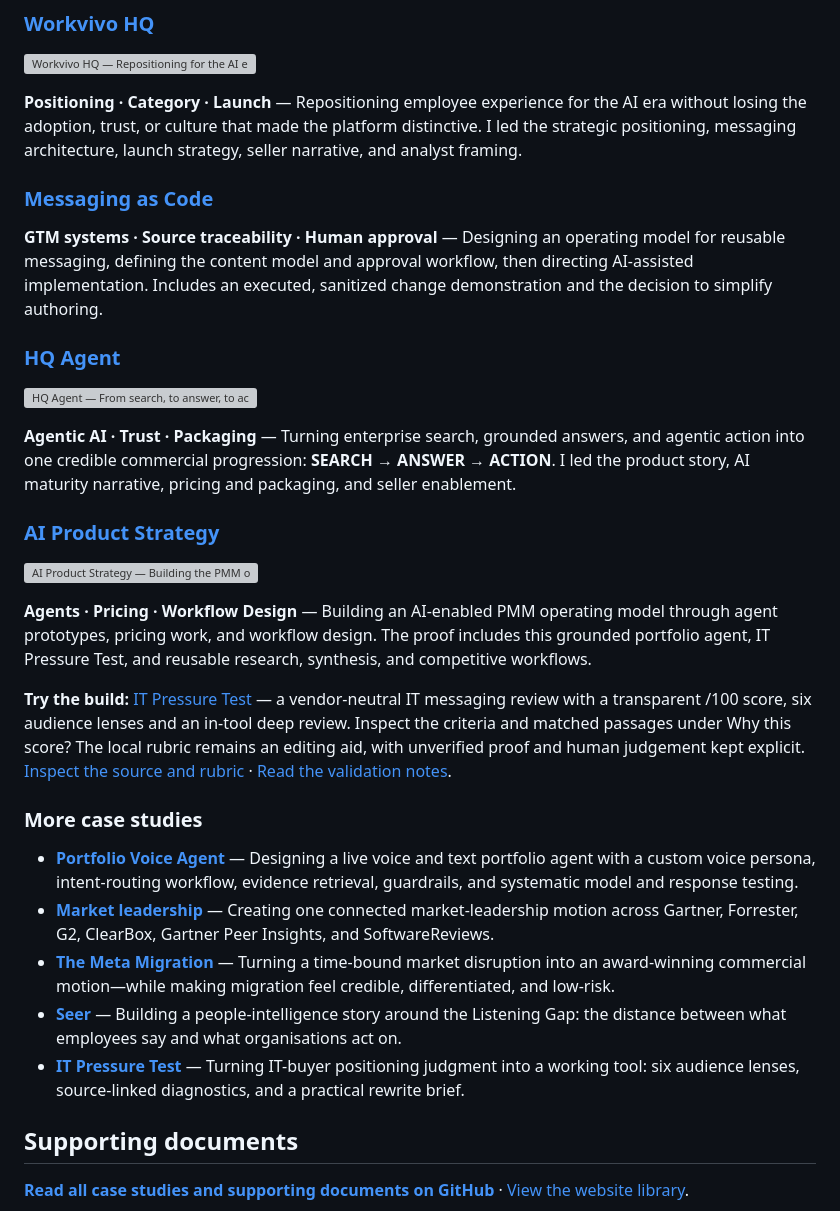
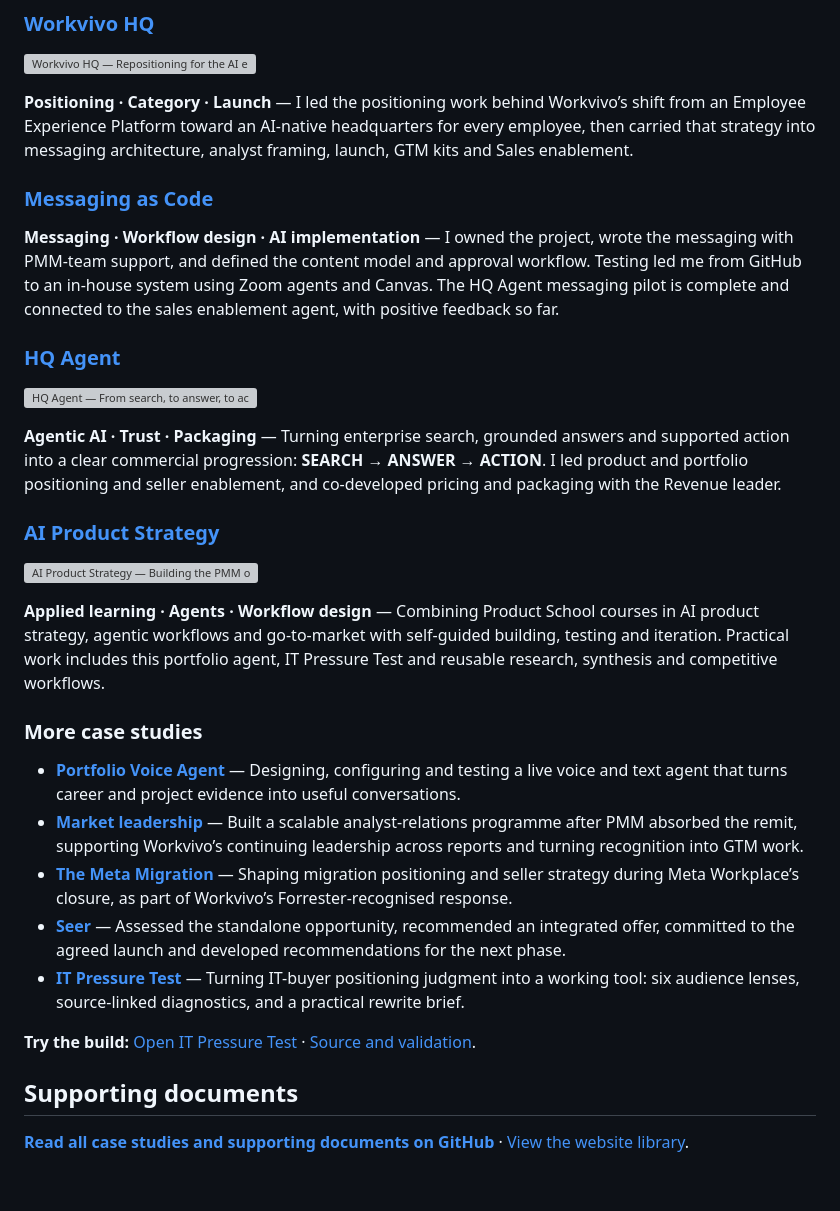
Before and after one commit to shaunaleebrennan/shauna-ai-portfolio, a Markdown page: README.md, the part around the change. GitHub-like rendering; blank space fills up the shorter version; grey boxes are pictures that could not be loaded.

Commit message:
Align GitHub portfolio overview with reviewed case studies

```diff
--- a/README.md
+++ b/README.md
@@ -22,33 +22,33 @@ Across 10 years in start-up, scale-up, acquisition, and global enterprise enviro
 
 [![Workvivo HQ — Repositioning for the AI era](assets/readme/workvivo-hq-strip.svg)](case-studies/workvivo-hq.md)
 
-**Positioning · Category · Launch** — Repositioning employee experience for the AI era without losing the adoption, trust, or culture that made the platform distinctive. I led the strategic positioning, messaging architecture, launch strategy, seller narrative, and analyst framing.
+**Positioning · Category · Launch** — I led the positioning work behind Workvivo’s shift from an Employee Experience Platform toward an AI-native headquarters for every employee, then carried that strategy into messaging architecture, analyst framing, launch, GTM kits and Sales enablement.
 
 ### [Messaging as Code](case-studies/messaging-as-code.md)
 
-**GTM systems · Source traceability · Human approval** — Designing an operating model for reusable messaging, defining the content model and approval workflow, then directing AI-assisted implementation. Includes an executed, sanitized change demonstration and the decision to simplify authoring.
+**Messaging · Workflow design · AI implementation** — I owned the project, wrote the messaging with PMM-team support, and defined the content model and approval workflow. Testing led me from GitHub to an in-house system using Zoom agents and Canvas. The HQ Agent messaging pilot is complete and connected to the sales enablement agent, with positive feedback so far.
 
 ### [HQ Agent](case-studies/hq-agent.md)
 
 [![HQ Agent — From search, to answer, to action](assets/readme/hq-agent-strip-v2.svg)](case-studies/hq-agent.md)
 
-**Agentic AI · Trust · Packaging** — Turning enterprise search, grounded answers, and agentic action into one credible commercial progression: **SEARCH → ANSWER → ACTION**. I led the product story, AI maturity narrative, pricing and packaging, and seller enablement.
+**Agentic AI · Trust · Packaging** — Turning enterprise search, grounded answers and supported action into a clear commercial progression: **SEARCH → ANSWER → ACTION**. I led product and portfolio positioning and seller enablement, and co-developed pricing and packaging with the Revenue leader.
 
 ### [AI Product Strategy](case-studies/ai-product-strategy.md)
 
 [![AI Product Strategy — Building the PMM operating model](assets/readme/ai-product-strategy-strip-v2.svg)](case-studies/ai-product-strategy.md)
 
-**Agents · Pricing · Workflow Design** — Building an AI-enabled PMM operating model through agent prototypes, pricing work, and workflow design. The proof includes this grounded portfolio agent, IT Pressure Test, and reusable research, synthesis, and competitive workflows.
-
-**Try the build:** [IT Pressure Test](https://shaunaleebrennan.github.io/shauna-ai-portfolio/it-pressure-test/) — a vendor-neutral IT messaging review with a transparent /100 score, six audience lenses and an in-tool deep review. Inspect the criteria and matched passages under Why this score? The local rubric remains an editing aid, with unverified proof and human judgement kept explicit. [Inspect the source and rubric](https://github.com/shaunaleebrennan/ai-positioning-qa) · [Read the validation notes](https://github.com/shaunaleebrennan/ai-positioning-qa/blob/main/evals/it-rubric-3.1.md).
+**Applied learning · Agents · Workflow design** — Combining Product School courses in AI product strategy, agentic workflows and go-to-market with self-guided building, testing and iteration. Practical work includes this portfolio agent, IT Pressure Test and reusable research, synthesis and competitive workflows.
 
 ### More case studies
 
-- [**Portfolio Voice Agent**](case-studies/portfolio-voice-agent.md) — Designing a live voice and text portfolio agent with a custom voice persona, intent-routing workflow, evidence retrieval, guardrails, and systematic model and response testing.
-- [**Market leadership**](case-studies/market-leadership.md) — Creating one connected market-leadership motion across Gartner, Forrester, G2, ClearBox, Gartner Peer Insights, and SoftwareReviews.
-- [**The Meta Migration**](case-studies/meta-migration.md) — Turning a time-bound market disruption into an award-winning commercial motion—while making migration feel credible, differentiated, and low-risk.
-- [**Seer**](case-studies/seer.md) — Building a people-intelligence story around the Listening Gap: the distance between what employees say and what organisations act on.
+- [**Portfolio Voice Agent**](case-studies/portfolio-voice-agent.md) — Designing, configuring and testing a live voice and text agent that turns career and project evidence into useful conversations.
+- [**Market leadership**](case-studies/market-leadership.md) — Built a scalable analyst-relations programme after PMM absorbed the remit, supporting Workvivo’s continuing leadership across reports and turning recognition into GTM work.
+- [**The Meta Migration**](case-studies/meta-migration.md) — Shaping migration positioning and seller strategy during Meta Workplace’s closure, as part of Workvivo’s Forrester-recognised response.
+- [**Seer**](case-studies/seer.md) — Assessed the standalone opportunity, recommended an integrated offer, committed to the agreed launch and developed recommendations for the next phase.
 - [**IT Pressure Test**](case-studies/it-pressure-test.md) — Turning IT-buyer positioning judgment into a working tool: six audience lenses, source-linked diagnostics, and a practical rewrite brief.
+
+**Try the build:** [Open IT Pressure Test](https://shaunaleebrennan.github.io/shauna-ai-portfolio/it-pressure-test/) · [Source and validation](https://github.com/shaunaleebrennan/ai-positioning-qa).
 
 
 ## Supporting documents
```
